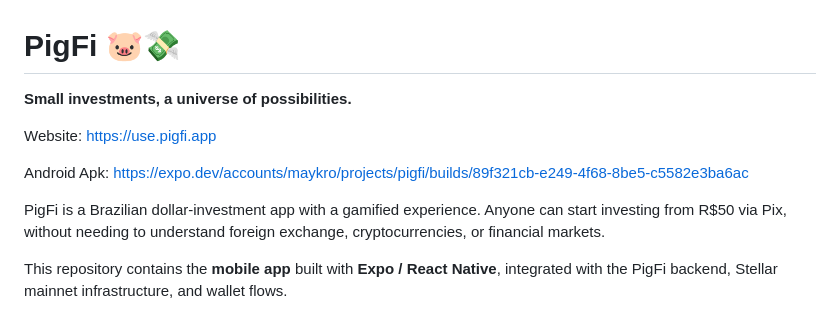
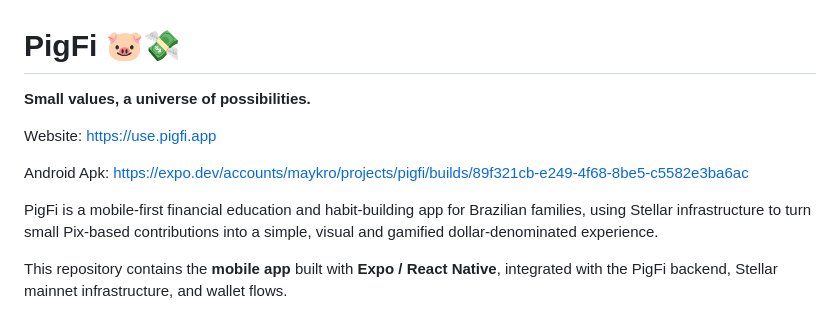
Before and after one commit to ChatPay-Go-Labs-Oficial/SmartPig_Stellar-37o, a Markdown page: README.md, the part around the change. Drawn GitHub-style.

Commit message:
Update README.md
Changed app definition due to compliance issues

```diff
--- a/README.md
+++ b/README.md
@@ -1,12 +1,12 @@
 # PigFi 🐷💸
 
-**Small investments, a universe of possibilities.**
+**Small values, a universe of possibilities.**
 
 Website: https://use.pigfi.app
 
 Android Apk: https://expo.dev/accounts/maykro/projects/pigfi/builds/89f321cb-e249-4f68-8be5-c5582e3ba6ac
 
-PigFi is a Brazilian dollar-investment app with a gamified experience. Anyone can start investing from R$50 via Pix, without needing to understand foreign exchange, cryptocurrencies, or financial markets.
+PigFi is a mobile-first financial education and habit-building app for Brazilian families, using Stellar infrastructure to turn small Pix-based contributions into a simple, visual and gamified dollar-denominated experience.
 
 This repository contains the **mobile app** built with **Expo / React Native**, integrated with the PigFi backend, Stellar mainnet infrastructure, and wallet flows.
 
```
